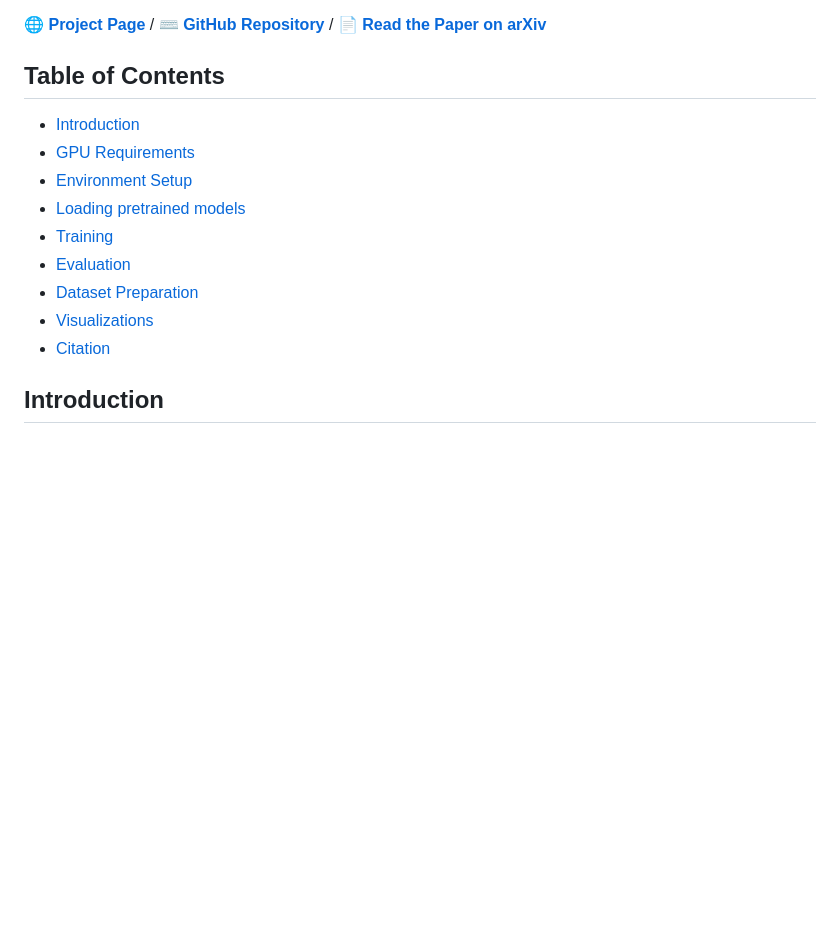
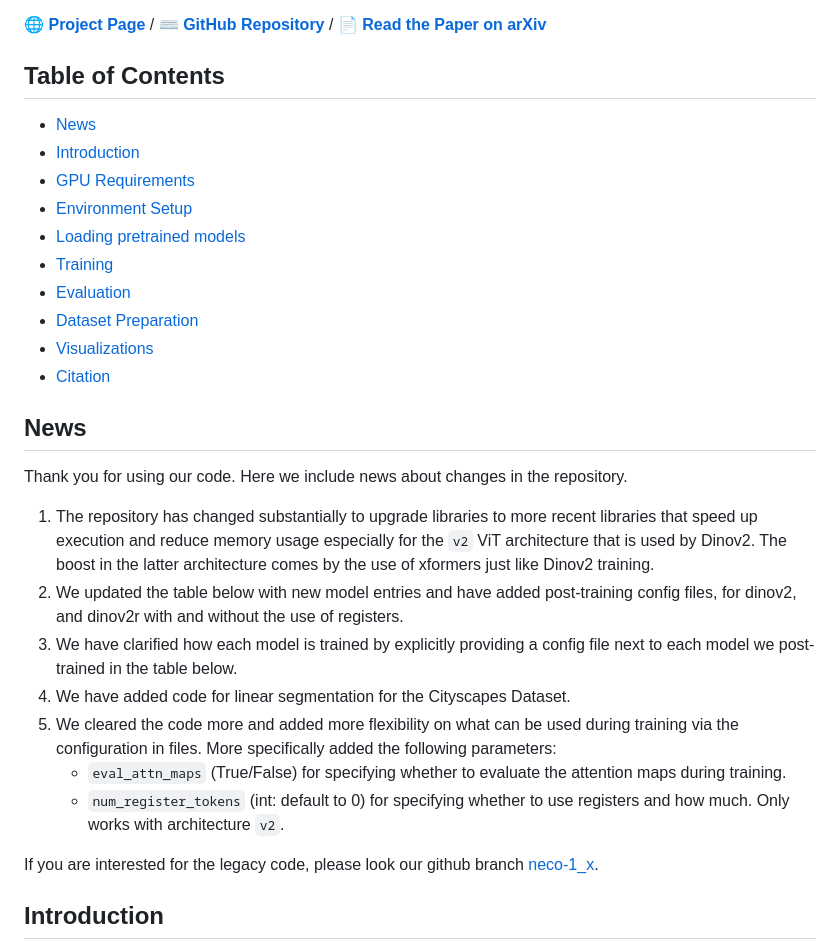
Before and after one commit to vpariza/NeCo, a Markdown page: README.md, the part around the change. Rendered like a GitHub page; blank space fills up the shorter version.

```diff
--- a/README.md
+++ b/README.md
@@ -5,6 +5,7 @@
 🌐 **[Project Page](https://vpariza.github.io/NeCo/)** / ⌨️ **[GitHub Repository](https://github.com/vpariza/NeCo)** / 📄 **[Read the Paper on arXiv](https://arxiv.org/abs/2408.11054)**
 ## Table of Contents
 
+- [News](#news)
 - [Introduction](#introduction)
 - [GPU Requirements](#gpu-requirements)
 - [Environment Setup](#environment-setup)
@@ -15,7 +16,18 @@
 - [Visualizations](#visualizations)
 - [Citation](#citation)
 
+## News
+Thank you for using our code. Here we include news about changes in the repository.
+1. The repository has changed substantially to upgrade libraries to more recent libraries that speed up execution and reduce memory usage especially for the `v2` ViT architecture that is used by Dinov2. The boost in the latter architecture comes by the use of xformers just like Dinov2 training.
+2. We updated the table below with new model entries and have added post-training config files, for dinov2, and dinov2r with and without the use of registers.
+3. We have clarified how each model is trained by explicitly providing a config file next to each model we post-trained in the table below.
+4. We have added code for linear segmentation for the Cityscapes Dataset.
+5. We cleared the code more and added more flexibility on what can be used during training via the configuration in files. More specifically added the following parameters:
+   * `eval_attn_maps` (True/False) for specifying whether to evaluate the attention maps during training.
+   * `num_register_tokens` (int: default to 0) for specifying whether to use registers and how much. Only works with architecture `v2`.
 
+
+If you are interested for the legacy code, please look our github branch [neco-1_x](https://github.com/vpariza/NeCo/tree/neco-1_x).
 
 ## Introduction
 
```
